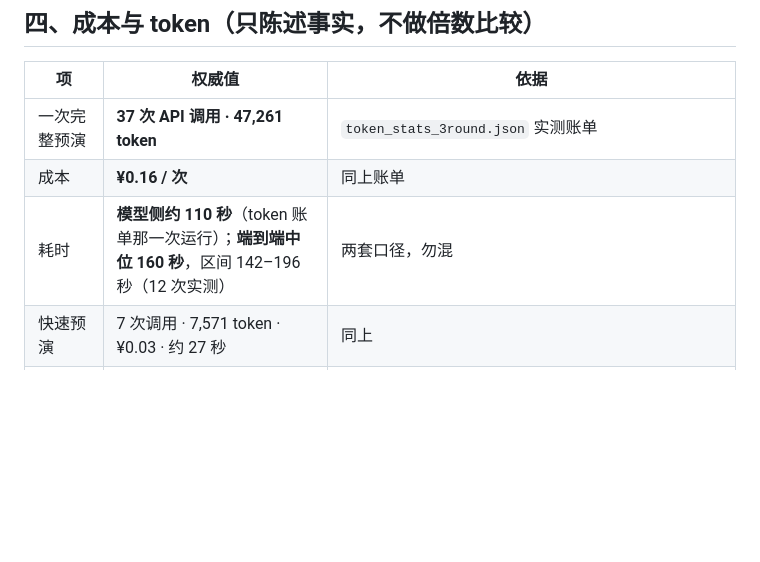
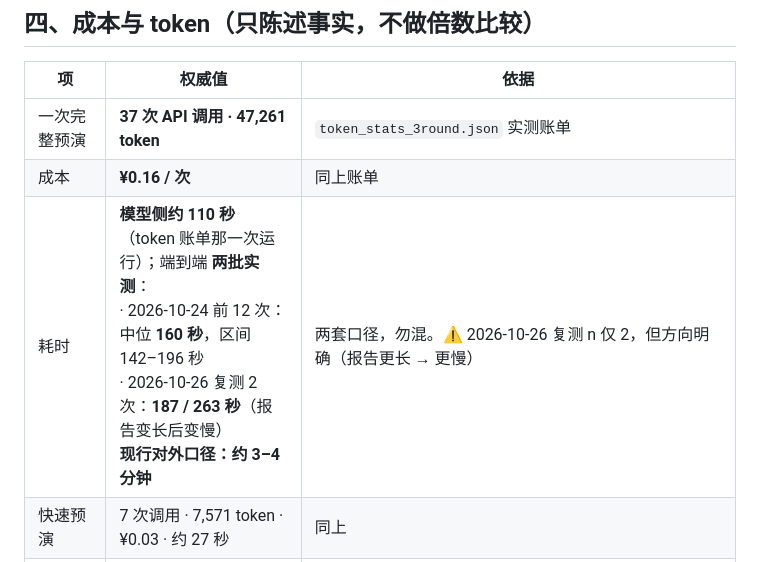
Before and after one commit to fajstar/qunzhi, a Markdown page: docs/06_数字口径统一表.md, the part around the change. Rendered like a GitHub page; blank space fills up the shorter version.

```diff
--- a/docs/06_数字口径统一表.md
+++ b/docs/06_数字口径统一表.md
@@ -60,7 +60,7 @@
 |---|---|---|
 | 一次完整预演 | **37 次 API 调用 · 47,261 token** | `token_stats_3round.json` 实测账单 |
 | 成本 | **¥0.16 / 次** | 同上账单 |
-| 耗时 | **模型侧约 110 秒**（token 账单那一次运行）；**端到端中位 160 秒**，区间 142–196 秒（12 次实测）| 两套口径，勿混 |
+| 耗时 | **模型侧约 110 秒**（token 账单那一次运行）；端到端 **两批实测**：<br>· 2026-10-24 前 12 次：中位 **160 秒**，区间 142–196 秒<br>· 2026-10-26 复测 2 次：**187 / 263 秒**（报告变长后变慢）<br>**现行对外口径：约 3–4 分钟** | 两套口径，勿混。⚠ 2026-10-26 复测 n 仅 2，但方向明确（报告更长 → 更慢） |
 | 快速预演 | 7 次调用 · 7,571 token · ¥0.03 · 约 27 秒 | 同上 |
 | 单模型多视角（C 臂） | 1 次调用 · 2,437 token | 三臂对照 |
 | 6 人团队（A 臂） | 37 次调用 · 45,074 token | 三臂对照（**另一批运行**，与上表 47,261 token 非同一批，勿相减）|
```
Also changed, not shown: experiments/README.md (+16 -1 lines).
